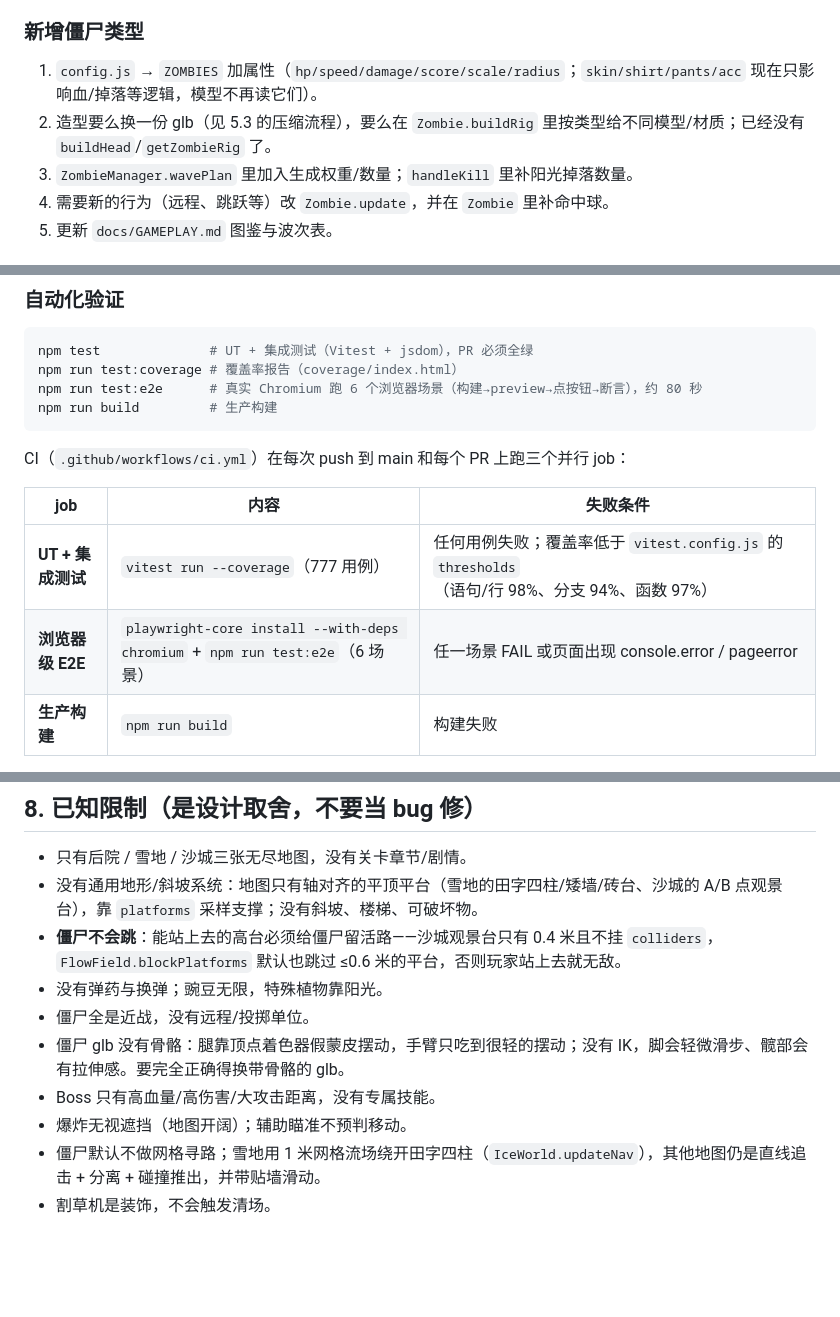
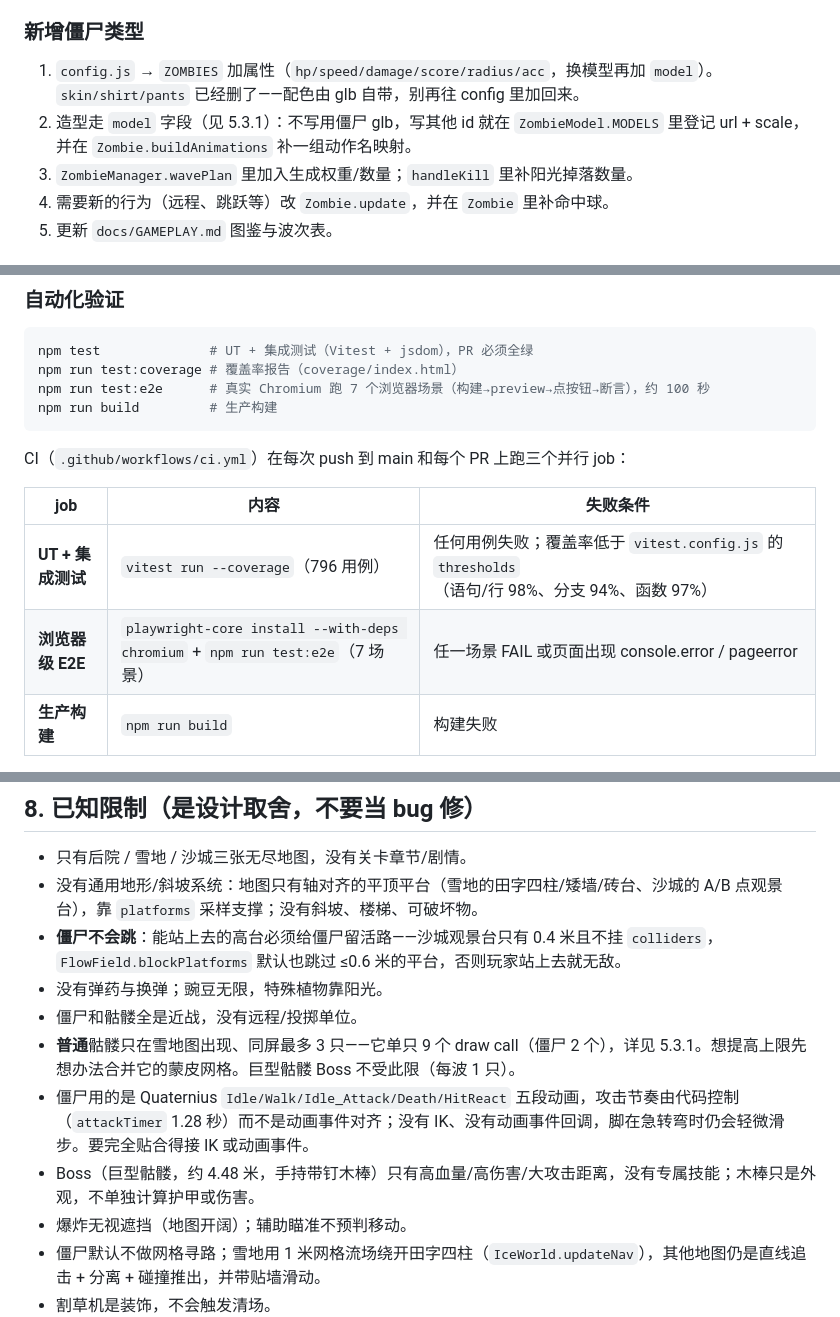
Before and after one commit to studyzy/pvz-shoot, a Markdown page: AGENTS.md, 3 parts joined by grey strips. Rendered like a GitHub page; blank space fills up the shorter version.

````diff
--- a/AGENTS.md
+++ b/AGENTS.md
@@ -224,8 +235,8 @@ npm run preview   # 预览构建产物
 
 ### 新增僵尸类型
 
-1. `config.js` → `ZOMBIES` 加属性（`hp/speed/damage/score/scale/radius`；`skin/shirt/pants/acc` 现在只影响血/掉落等逻辑，模型不再读它们）。
-2. 造型要么换一份 glb（见 5.3 的压缩流程），要么在 `Zombie.buildRig` 里按类型给不同模型/材质；已经没有 `buildHead`/`getZombieRig` 了。
+1. `config.js` → `ZOMBIES` 加属性（`hp/speed/damage/score/radius/acc`，换模型再加 `model`）。`skin/shirt/pants` 已经删了——配色由 glb 自带，别再往 config 里加回来。
+2. 造型走 `model` 字段（见 5.3.1）：不写用僵尸 glb，写其他 id 就在 `ZombieModel.MODELS` 里登记 url + scale，并在 `Zombie.buildAnimations` 补一组动作名映射。
 3. `ZombieManager.wavePlan` 里加入生成权重/数量；`handleKill` 里补阳光掉落数量。
 4. 需要新的行为（远程、跳跃等）改 `Zombie.update`，并在 `Zombie` 里补命中球。
 5. 更新 `docs/GAMEPLAY.md` 图鉴与波次表。
@@ -286,7 +297,7 @@ __game.renderer.info.render     // draw call / 三角面
 ```bash
 npm test              # UT + 集成测试（Vitest + jsdom），PR 必须全绿
 npm run test:coverage # 覆盖率报告（coverage/index.html）
-npm run test:e2e      # 真实 Chromium 跑 6 个浏览器场景（构建→preview→点按钮→断言），约 80 秒
+npm run test:e2e      # 真实 Chromium 跑 7 个浏览器场景（构建→preview→点按钮→断言），约 100 秒
 npm run build         # 生产构建
 ```
 
@@ -294,8 +305,8 @@ CI（`.github/workflows/ci.yml`）在每次 push 到 main 和每个 PR 上跑三
 
 | job | 内容 | 失败条件 |
 | --- | --- | --- |
-| **UT + 集成测试** | `vitest run --coverage`（777 用例） | 任何用例失败；覆盖率低于 `vitest.config.js` 的 `thresholds`（语句/行 98%、分支 94%、函数 97%） |
-| **浏览器级 E2E** | `playwright-core install --with-deps chromium` + `npm run test:e2e`（6 场景） | 任一场景 FAIL 或页面出现 console.error / pageerror |
+| **UT + 集成测试** | `vitest run --coverage`（796 用例） | 任何用例失败；覆盖率低于 `vitest.config.js` 的 `thresholds`（语句/行 98%、分支 94%、函数 97%） |
+| **浏览器级 E2E** | `playwright-core install --with-deps chromium` + `npm run test:e2e`（7 场景） | 任一场景 FAIL 或页面出现 console.error / pageerror |
 | **生产构建** | `npm run build` | 构建失败 |
 
 覆盖率 HTML 报告与 E2E 失败截图分别作为 artifact 保留 14 天。三个 job 互不依赖，可并行跑；改覆盖率门槛请改 `vitest.config.js` 而不是在 CI 里写死。
@@ -308,9 +319,10 @@ CI（`.github/workflows/ci.yml`）在每次 push 到 main 和每个 PR 上跑三
 - 没有通用地形/斜坡系统：地图只有轴对齐的平顶平台（雪地的田字四柱/矮墙/砖台、沙城的 A/B 点观景台），靠 `platforms` 采样支撑；没有斜坡、楼梯、可破坏物。
 - **僵尸不会跳**：能站上去的高台必须给僵尸留活路——沙城观景台只有 0.4 米且不挂 `colliders`，`FlowField.blockPlatforms` 默认也跳过 ≤0.6 米的平台，否则玩家站上去就无敌。
 - 没有弹药与换弹；豌豆无限，特殊植物靠阳光。
-- 僵尸全是近战，没有远程/投掷单位。
-- 僵尸 glb 没有骨骼：腿靠顶点着色器假蒙皮摆动，手臂只吃到很轻的摆动；没有 IK，脚会轻微滑步、髋部会有拉伸感。要完全正确得换带骨骼的 glb。
-- Boss 只有高血量/高伤害/大攻击距离，没有专属技能。
+- 僵尸和骷髅全是近战，没有远程/投掷单位。
+- **普通**骷髅只在雪地图出现、同屏最多 3 只——它单只 9 个 draw call（僵尸 2 个），详见 5.3.1。想提高上限先想办法合并它的蒙皮网格。巨型骷髅 Boss 不受此限（每波 1 只）。
+- 僵尸用的是 Quaternius `Idle/Walk/Idle_Attack/Death/HitReact` 五段动画，攻击节奏由代码控制（`attackTimer` 1.28 秒）而不是动画事件对齐；没有 IK、没有动画事件回调，脚在急转弯时仍会轻微滑步。要完全贴合得接 IK 或动画事件。
+- Boss（巨型骷髅，约 4.48 米，手持带钉木棒）只有高血量/高伤害/大攻击距离，没有专属技能；木棒只是外观，不单独计算护甲或伤害。
 - 爆炸无视遮挡（地图开阔）；辅助瞄准不预判移动。
 - 僵尸默认不做网格寻路；雪地用 1 米网格流场绕开田字四柱（`IceWorld.updateNav`），其他地图仍是直线追击 + 分离 + 碰撞推出，并带贴墙滑动。
 - 割草机是装饰，不会触发清场。
````
Also changed, not shown: other parts of AGENTS.md (+31 -20 lines), docs/GAMEPLAY.md (+33 -23 lines), docs/ZOMBIE-MODELS.md (added, +235 -0 lines).
